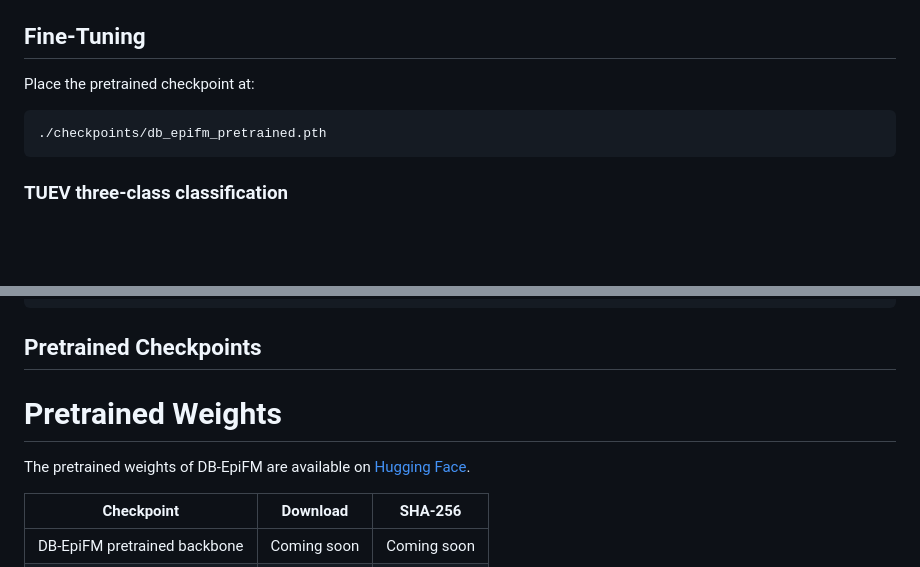
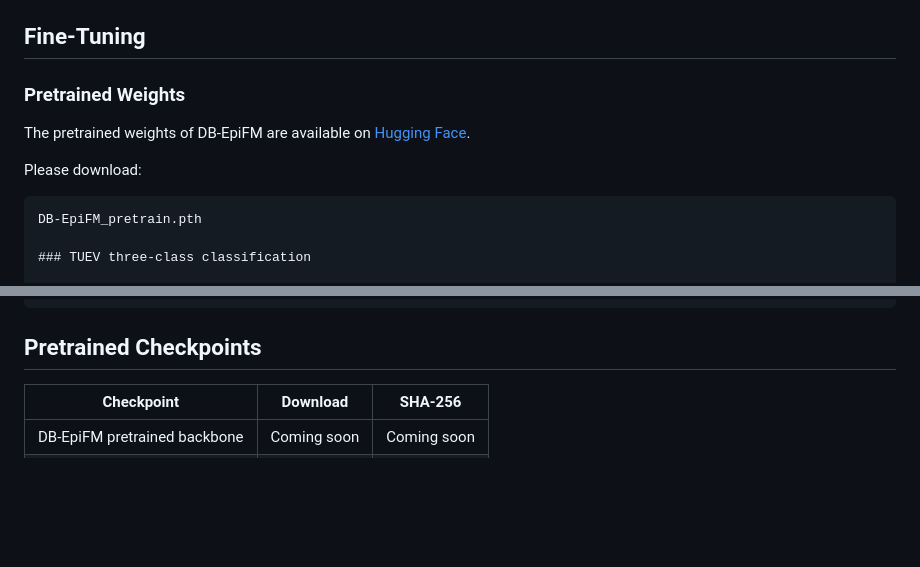
Before and after one commit to dayu-lab/DB-EpiFM, a Markdown page: README.md, 2 parts joined by grey strips. Drawn GitHub-style; blank space fills up the shorter version.

Commit message:
Revise pretrained weights section in README
Updated the section on pretrained weights, including new download instructions and removed redundant information.

````diff
--- a/README.md
+++ b/README.md
@@ -216,11 +216,15 @@ Boolean arguments accept `true/false`, `yes/no`, `on/off`, or `1/0`.
 
 ## Fine-Tuning
 
-Place the pretrained checkpoint at:
+### Pretrained Weights
+
+The pretrained weights of DB-EpiFM are available on
+[Hugging Face](https://huggingface.co/dayu-lab/DB-EpiFM).
+
+Please download:
 
 ```text
-./checkpoints/db_epifm_pretrained.pth
-```
+DB-EpiFM_pretrain.pth
 
 ### TUEV three-class classification
 
@@ -276,10 +280,6 @@ python finetune_main.py \
 ```
 
 ## Pretrained Checkpoints
-# Pretrained Weights
-
-The pretrained weights of DB-EpiFM are available on
-[Hugging Face](https://huggingface.co/dayu-lab/DB-EpiFM).
 
 | Checkpoint | Download | SHA-256 |
 |---|---|---|
````
